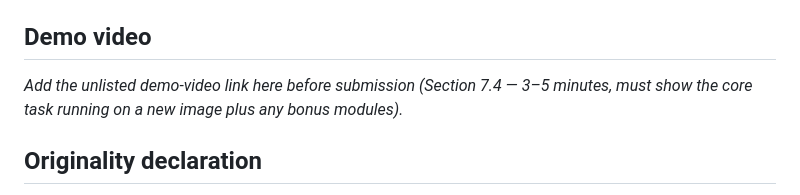
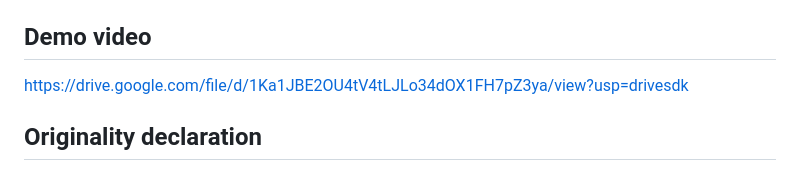
Before and after one commit to yugpatel1931-array/AgriAI, a Markdown page: README.md, the part around the change. Rendered like a GitHub page.

Commit message:
Video_link_added

```diff
--- a/README.md
+++ b/README.md
@@ -159,9 +159,7 @@ check (`python -m src.irrigation --validate`) as its validation method.
 
 ## Demo video
 
-*Add the unlisted demo-video link here before submission (Section 7.4 —
-3–5 minutes, must show the core task running on a new image plus any
-bonus modules).*
+https://drive.google.com/file/d/1Ka1JBE2OU4tV4tLJLo34dOX1FH7pZ3ya/view?usp=drivesdk
 
 ## Originality declaration
 
```
